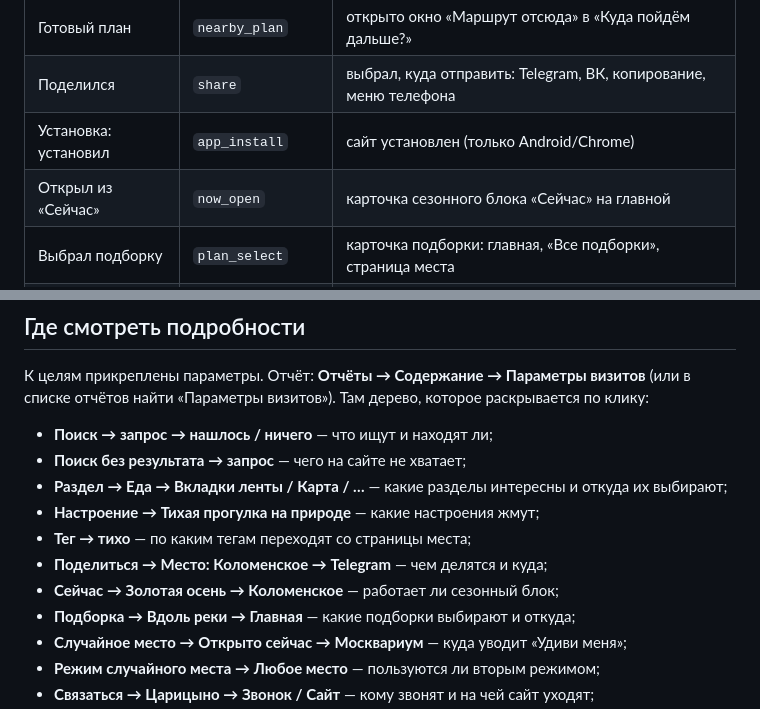
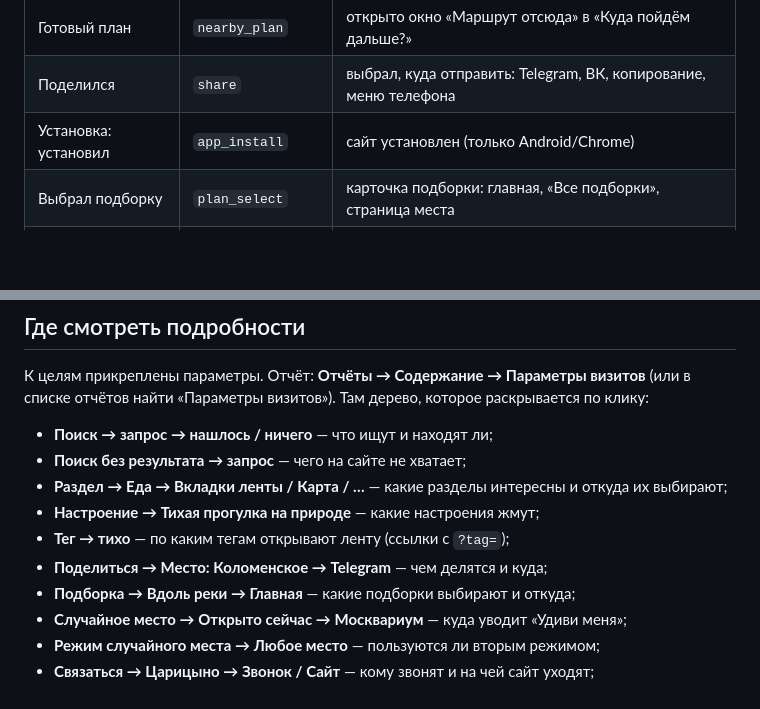
Before and after one commit to glazkooov/locado, a Markdown page: docs/analytics.md, 2 parts joined by grey strips. GitHub-like rendering; blank space fills up the shorter version.

Commit message:
Метрика: убрать цель now_open — блока «Сейчас» на главной больше нет
Co-Authored-By: Claude Opus 5.5 <noreply@anthropic.com>
Claude-Session: https://claude.ai/code/session_01WkQn19dySv99TbvcF6K4G2

```diff
--- a/docs/analytics.md
+++ b/docs/analytics.md
@@ -43,7 +43,6 @@
 | Готовый план | `nearby_plan` | открыто окно «Маршрут отсюда» в «Куда пойдём дальше?» |
 | Поделился | `share` | выбрал, куда отправить: Telegram, ВК, копирование, меню телефона |
 | Установка: установил | `app_install` | сайт установлен (только Android/Chrome) |
-| Открыл из «Сейчас» | `now_open` | карточка сезонного блока «Сейчас» на главной |
 | Выбрал подборку | `plan_select` | карточка подборки: главная, «Все подборки», страница места |
 | Случайное: открыл место | `random_go` | «Открыть место» в «Удиви меня» |
 | Случайное: ещё вариант | `random_reroll` | «Ещё вариант» в «Удиви меня» |
@@ -70,9 +69,8 @@
 - **Раздел → Еда → Вкладки ленты / Карта / …** —
   какие разделы интересны и откуда их выбирают;
 - **Настроение → Тихая прогулка на природе** — какие настроения жмут;
-- **Тег → тихо** — по каким тегам переходят со страницы места;
+- **Тег → тихо** — по каким тегам открывают ленту (ссылки с `?tag=`);
 - **Поделиться → Место: Коломенское → Telegram** — чем делятся и куда;
-- **Сейчас → Золотая осень → Коломенское** — работает ли сезонный блок;
 - **Подборка → Вдоль реки → Главная** — какие подборки выбирают и откуда;
 - **Случайное место → Открыто сейчас → Москвариум** — куда уводит «Удиви меня»;
 - **Режим случайного места → Любое место** — пользуются ли вторым режимом;
```
